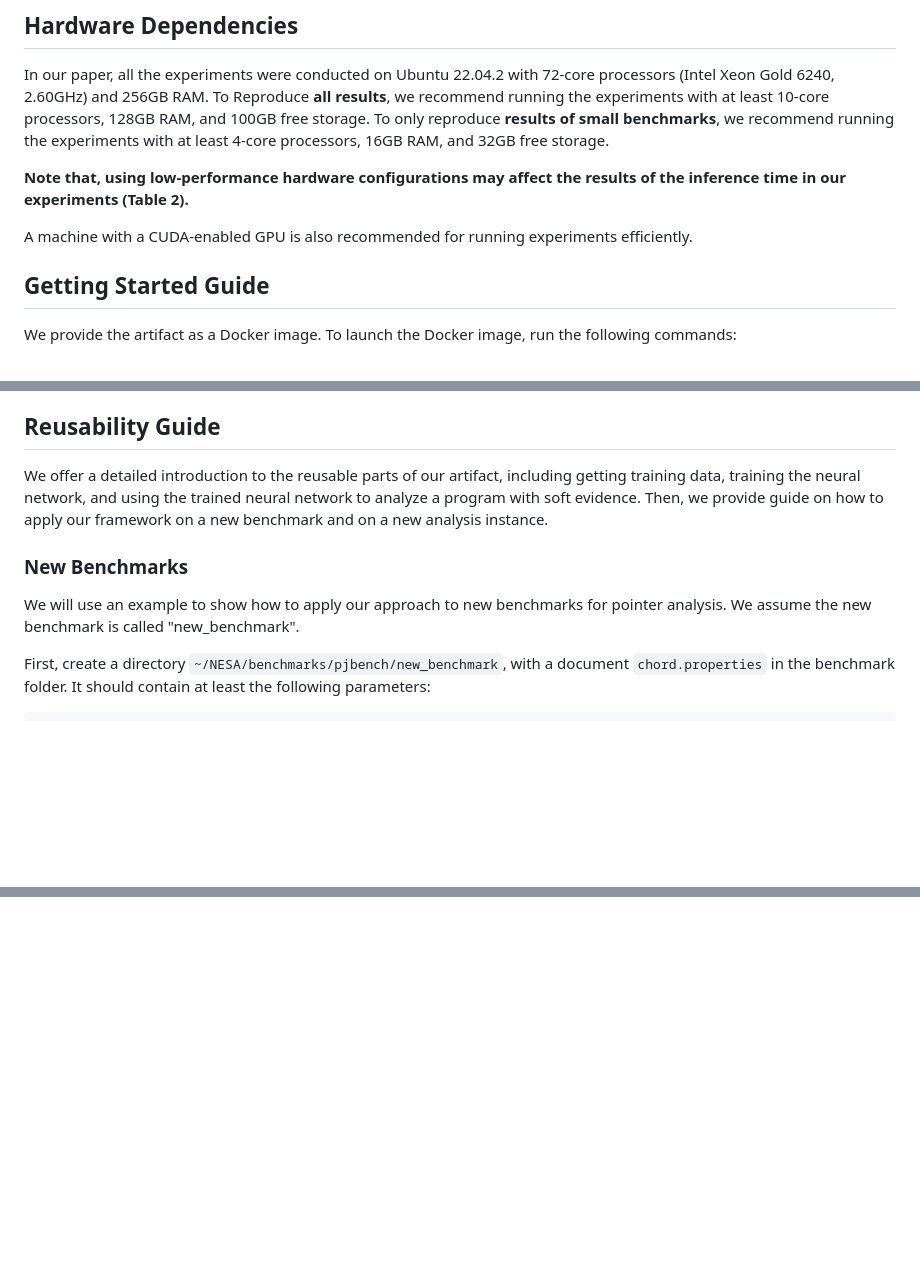
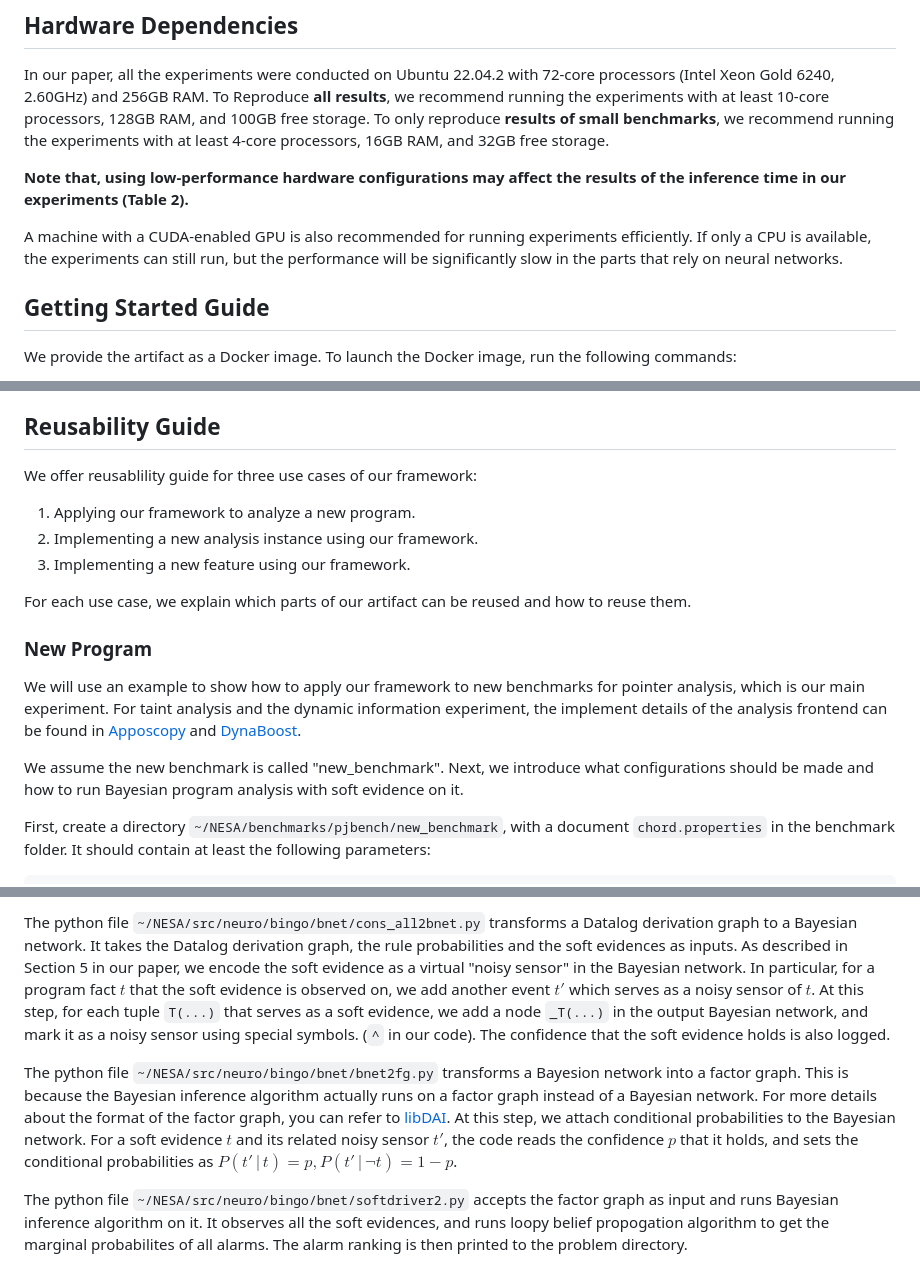
Before and after one commit to ltcRandomwalk/NESA, a Markdown page: README.md, 3 parts joined by grey strips. Drawn GitHub-style; blank space fills up the shorter version.

```diff
--- a/README.md
+++ b/README.md
@@ -18,7 +18,7 @@ To only reproduce **results of small benchmarks**, we recommend running the expe
 
 **Note that, using low-performance hardware configurations may affect the results of the inference time in our experiments (Table 2).**
 
-A machine with a CUDA-enabled GPU is also recommended for running experiments efficiently.
+A machine with a CUDA-enabled GPU is also recommended for running experiments efficiently. If only a CPU is available, the experiments can still run, but the performance will be significantly slow in the parts that rely on neural networks.
 
 ## Getting Started Guide
 
@@ -430,15 +430,19 @@ The result ranking will be stored in `~/NESA/benchmarks/pjbench/<benchmark>/chor
 
 ## Reusability Guide
 
-We offer a detailed introduction to the reusable parts of our artifact, including getting training data, training the neural network, and using the trained neural network to analyze a program with soft evidence.
-Then, we provide guide on how to apply our framework on a new benchmark and on a new analysis instance.
+We offer reusablility guide for three use cases of our framework:
+1. Applying our framework to analyze a new program.
+2. Implementing a new analysis instance using our framework.
+3. Implementing a new feature using our framework.
 
+For each use case, we explain which parts of our artifact can be reused and how to reuse them.
 
+### New Program
 
-### New Benchmarks
+We will use an example to show how to apply our framework to new benchmarks for pointer analysis, which is our main experiment.
+For taint analysis and the dynamic information experiment, the implement details of the analysis frontend can be found in [Apposcopy](https://github.com/utopia-group/apposcopy) and [DynaBoost](https://zenodo.org/records/4731470).
 
-We will use an example to show how to apply our approach to new benchmarks for pointer analysis.
-We assume the new benchmark is called "new_benchmark".
+We assume the new benchmark is called "new_benchmark". Next, we introduce what configurations should be made and how to run Bayesian program analysis with soft evidence on it.
 
 First, create a directory `~/NESA/benchmarks/pjbench/new_benchmark`, with a document `chord.properties` in the benchmark folder.
 It should contain at least the following parameters:
@@ -527,0 +556,16 @@ The source codes of the Bayesian analysis are stored in `~/NESA/src/neuro/bingo`
+The python file `~/NESA/src/neuro/bingo/bnet/cons_all2bnet.py` transforms a Datalog derivation graph to a Bayesian network.
+It takes the Datalog derivation graph, the rule probabilities and the soft evidences as inputs.
+As described in Section 5 in our paper, we encode the soft evidence as a virtual "noisy sensor" in the Bayesian network.
+In particular, for a program fact $t$ that the soft evidence is observed on, we add another event $t'$ which serves as a noisy sensor of $t$.
+At this step, for each tuple `T(...)` that serves as a soft evidence, we add a node `_T(...)` in the output Bayesian network, and mark it as a noisy sensor using special symbols. (`^` in our code).
+The confidence that the soft evidence holds is also logged.
+
+The python file `~/NESA/src/neuro/bingo/bnet/bnet2fg.py` transforms a Bayesion network into a factor graph.
+This is because the Bayesian inference algorithm actually runs on a factor graph instead of a Bayesian network.
+For more details about the format of the factor graph, you can refer to [libDAI](http://www.libdai.org).
+At this step, we attach conditional probabilities to the Bayesian network.
+For a soft evidence $t$ and its related noisy sensor $t'$, the code reads the confidence $p$ that it holds, and sets the conditional probabilities as $P(t'\,|\,t)=p, P(t'\,|\,\lnot t)=1-p$.
+
+The python file `~/NESA/src/neuro/bingo/bnet/softdriver2.py` accepts the factor graph as input and runs Bayesian inference algorithm on it.
+It observes all the soft evidences, and runs loopy belief propogation algorithm to get the marginal probabilites of all alarms.
+The alarm ranking is then printed to the problem directory.
```
Also changed, not shown: other parts of README.md (+60 -36 lines).
